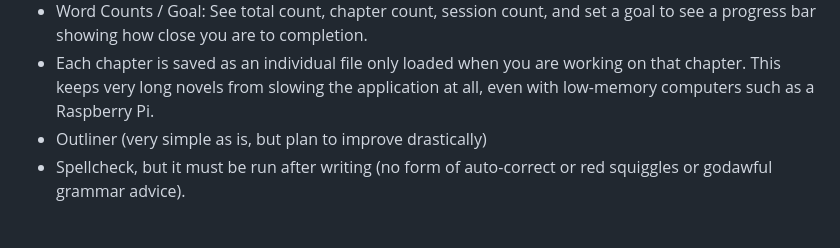
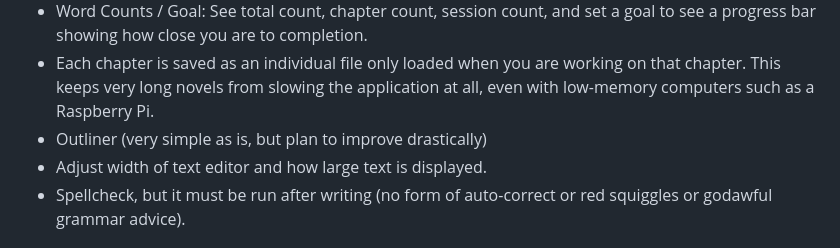
Before and after one commit to brsloan/warewoolf, a Markdown page: README.md, the part around the change. Rendered like a GitHub page.

```diff
--- a/README.md
+++ b/README.md
@@ -27,6 +27,7 @@ For a more in-depth overview of WareWoolf, please see [the Wiki](https://github.
 * Word Counts / Goal: See total count, chapter count, session count, and set a goal to see a progress bar showing how close you are to completion.
 * Each chapter is saved as an individual file only loaded when you are working on that chapter. This keeps very long novels from slowing the application at all, even with low-memory computers such as a Raspberry Pi.
 * Outliner (very simple as is, but plan to improve drastically)
+* Adjust width of text editor and how large text is displayed.
 * Spellcheck, but it must be run after writing (no form of auto-correct or red squiggles or godawful grammar advice).
 
 ## Installation
```
